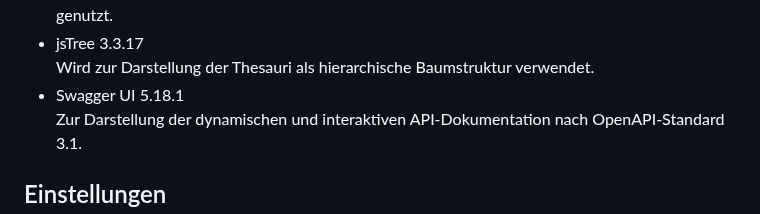
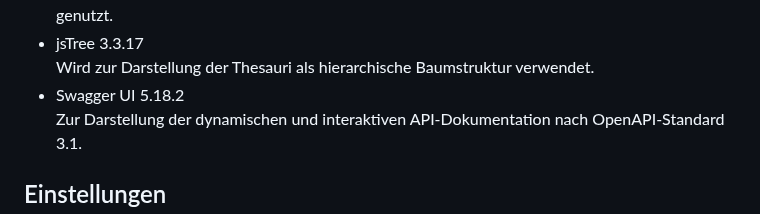
Before and after one commit to McNamara84/gfz-metadata-editor-msl-v2, a Markdown page: README.md, the part around the change. Rendered like a GitHub page.

Commit message:
Fehlerhafte Information in der ReadMe korrigiert
Versionsnummer von Swagger UI korrigiert

```diff
--- a/README.md
+++ b/README.md
@@ -42,7 +42,7 @@ In der header.html und footer.html werden folgende Abhängikeiten von Drittanbie
   Wird für das Feld Thesaurus Keywords, die eingabe von mehreren Affiliations und Free Keywords genutzt.
 - jsTree 3.3.17<br>
   Wird zur Darstellung der Thesauri als hierarchische Baumstruktur verwendet.
-- Swagger UI 5.18.1<br>
+- Swagger UI 5.18.2<br>
   Zur Darstellung der dynamischen und interaktiven API-Dokumentation nach OpenAPI-Standard 3.1.
 
 ## Einstellungen
```
